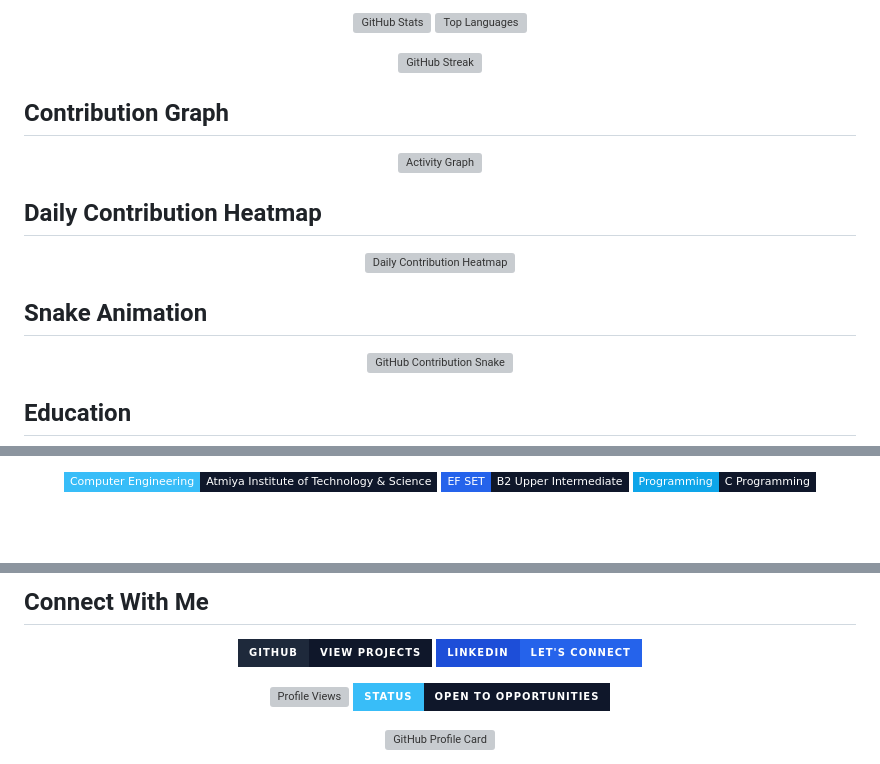
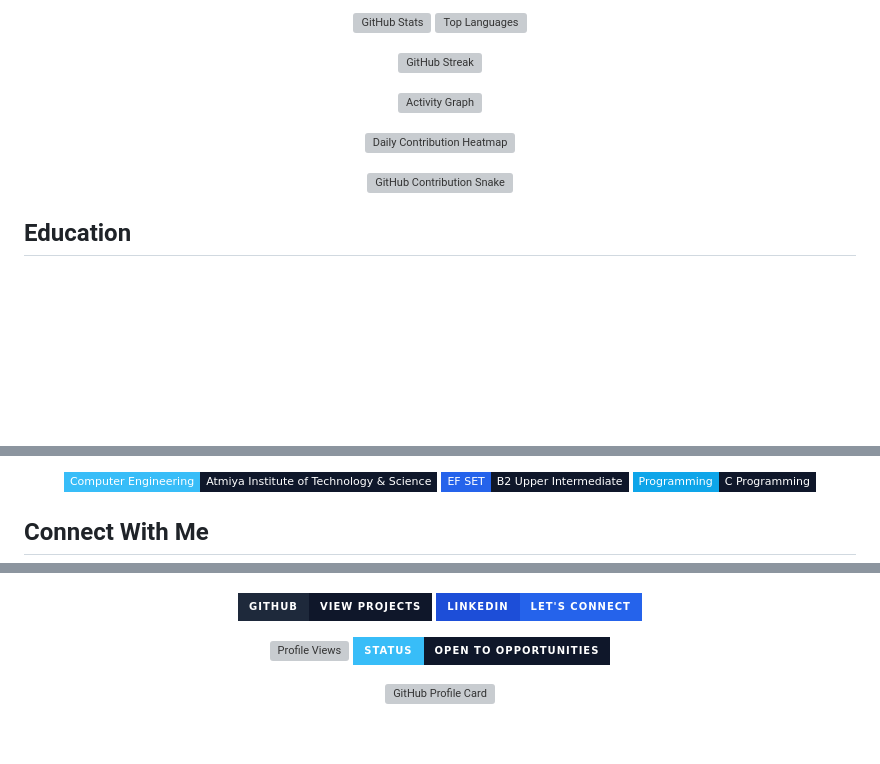
Before and after one commit to bhedanikhilkumar-code/bhedanikhilkumar-code, a Markdown page: README.md, 3 parts joined by grey strips. Rendered like a GitHub page; badges without logos; blank space fills up the shorter version; grey boxes are pictures that could not be loaded.

Commit message:
chore: clean up README - remove broken banners, fix errors, keep professional animations

```diff
--- a/README.md
+++ b/README.md
@@ -189,16 +188,13 @@ My work spans full-stack web apps, Flutter mobile products, and practical tools
 </p>
 
-## Contribution Graph
 <p align="center">
   <img src="https://github-readme-activity-graph.vercel.app/graph?username=bhedanikhilkumar-code&bg_color=0f172a&color=7dd3fc&line=38bdf8&point=ffffff&area=true&area_color=38bdf8&hide_border=true" alt="Activity Graph" />
 </p>
 
-## Daily Contribution Heatmap
 <p align="center">
   <img src="https://ghchart.rshah.org/38bdf8/bhedanikhilkumar-code" alt="Daily Contribution Heatmap" />
 </p>
 
-## Snake Animation
 <p align="center">
   <img src="https://raw.githubusercontent.com/bhedanikhilkumar-code/bhedanikhilkumar-code/output/github-snake.svg" alt="GitHub Contribution Snake" />
 </p>
@@ -214,4 +207,6 @@ My work spans full-stack web apps, Flutter mobile products, and practical tools
   <img src="https://img.shields.io/badge/Programming-C%20Programming-0F172A?style=flat-square&labelColor=0EA5E9&color=0F172A" alt="C Programming" />
 </p>
 
+## Connect With Me
+
 <p align="center">
@@ -219,6 +214,5 @@ My work spans full-stack web apps, Flutter mobile products, and practical tools
 </p>
 
-## Connect With Me
 <p align="center">
   <a href="https://github.com/bhedanikhilkumar-code">
     <img src="https://img.shields.io/badge/GitHub-View%20Projects-0F172A?style=for-the-badge&logo=github&logoColor=white&labelColor=1E293B" alt="View Projects" />
```
Also changed, not shown: other parts of README.md (+11 -15 lines).
